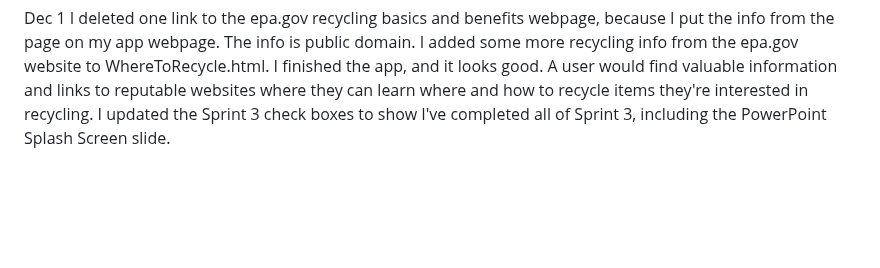
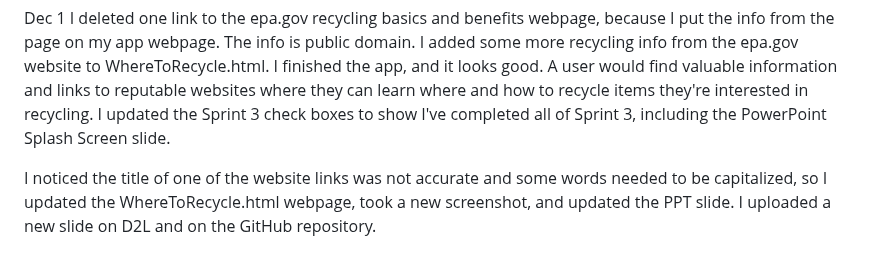
Before and after one commit to ksu-is/WhereToRecycle-BW, a Markdown page: projectroadmap.md, the part around the change. GitHub-like rendering; blank space fills up the shorter version.

Commit message:
Updated projectroadmap.md to reflect corrections
I updated projectroadmap.md to reflect corrections and that I uploaded the new PPT slide to D2L and to GitHub.

```diff
--- a/projectroadmap.md
+++ b/projectroadmap.md
@@ -61,3 +61,5 @@ Dec 1
 I deleted one link to the epa.gov recycling basics and benefits webpage, because I put the info from the page on my app webpage. The info is public domain. I added some more recycling info from the epa.gov website to WhereToRecycle.html.
 I finished the app, and it looks good. A user would find valuable information and links to reputable websites where they can learn where and how to recycle items they're interested in recycling.
 I updated the Sprint 3 check boxes to show I've completed all of Sprint 3, including the PowerPoint Splash Screen slide.
+
+I noticed the title of one of the website links was not accurate and some words needed to be capitalized, so I updated the WhereToRecycle.html webpage, took a new screenshot, and updated the PPT slide. I uploaded a new slide on D2L and on the GitHub repository.
```
